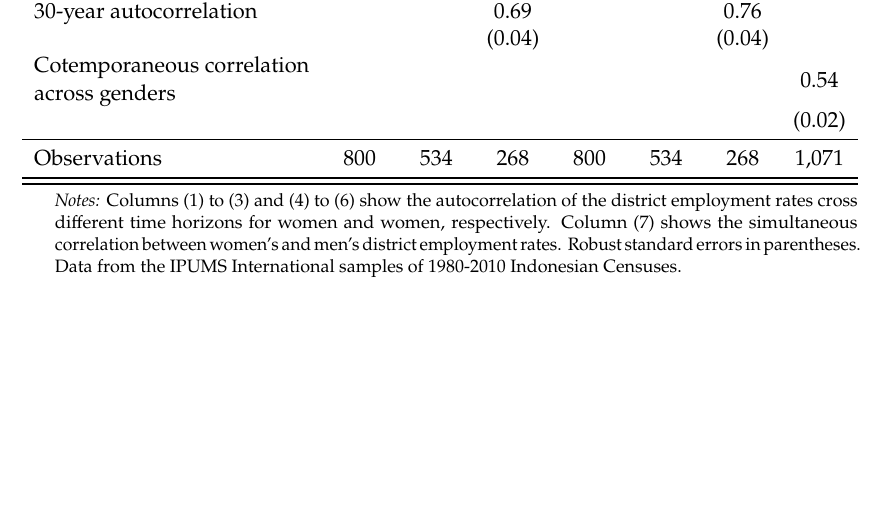
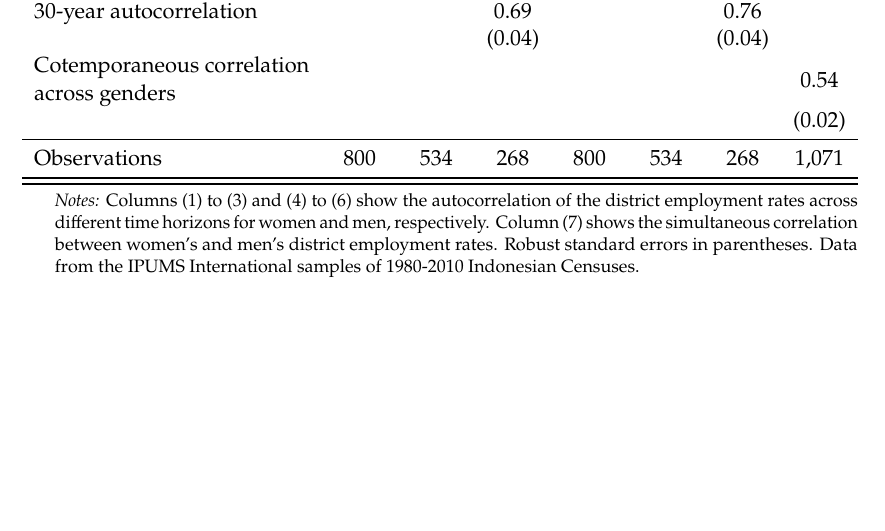
Before and after one commit to cesarlgm/rooted-paper, a LaTeX paper (rooted_decisions_paper.tex, which reads input/tab/table_idn_flfp_persistence.tex): part of page 10 of 13, cut so that both start at the same text. Compiled offline with pdfLaTeX.

Commit message:
Adding persistence table

```diff
--- a/input/tab/table_idn_flfp_persistence.tex
+++ b/input/tab/table_idn_flfp_persistence.tex
@@ -21,7 +21,7 @@
 \bottomrule
 \end{tabular}
 \begin{tablenotes}
-\item \footnotesize \textit{Notes:} Columns (1) to (3) and (4) to (6) show the autocorrelation of the district employment rates cross different time horizons for women and women, respectively. Column (7) shows the simultaneous correlation between women's and men's district employment rates. Robust standard errors in parentheses. Data from the IPUMS International samples of 1980-2010 Indonesian Censuses.
+\item \footnotesize \textit{Notes:} Columns (1) to (3) and (4) to (6) show the autocorrelation of the district employment rates across different time horizons for women and men, respectively. Column (7) shows the simultaneous correlation between women's and men's district employment rates. Robust standard errors in parentheses. Data from the IPUMS International samples of 1980-2010 Indonesian Censuses.
 \end{tablenotes}
 \end{threeparttable}
 \end{adjustbox}
```
